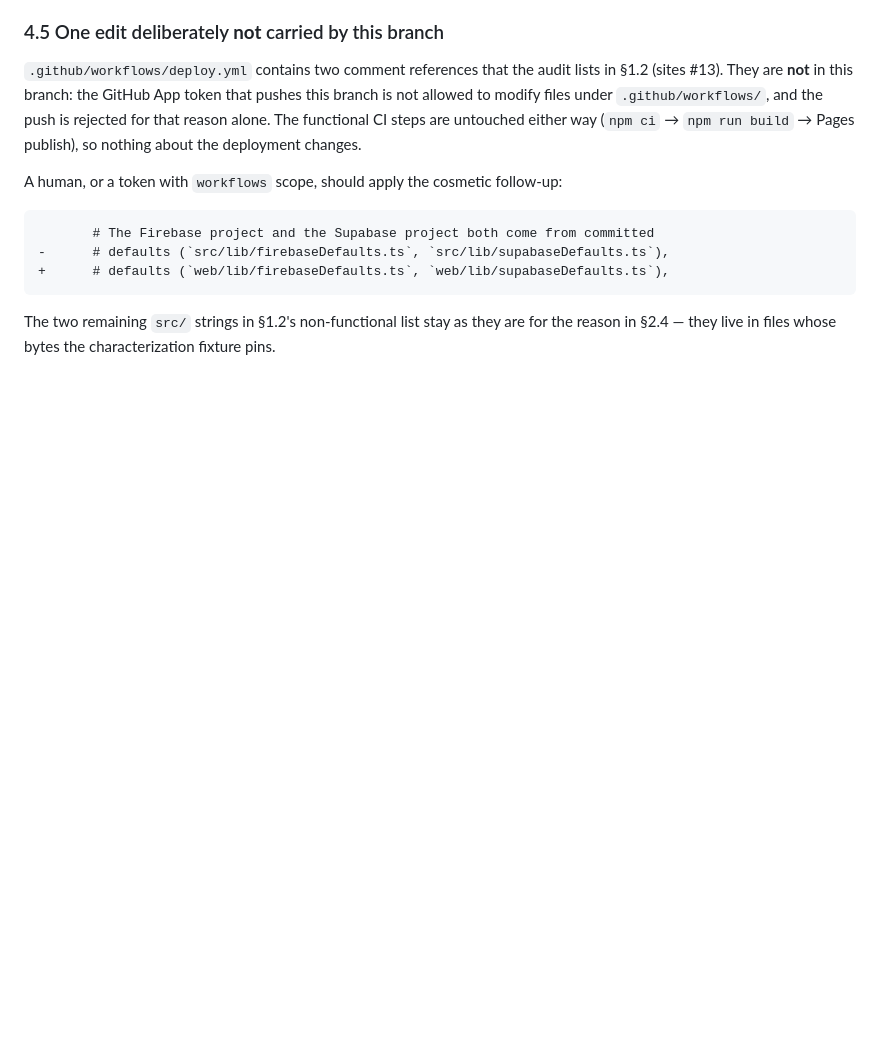
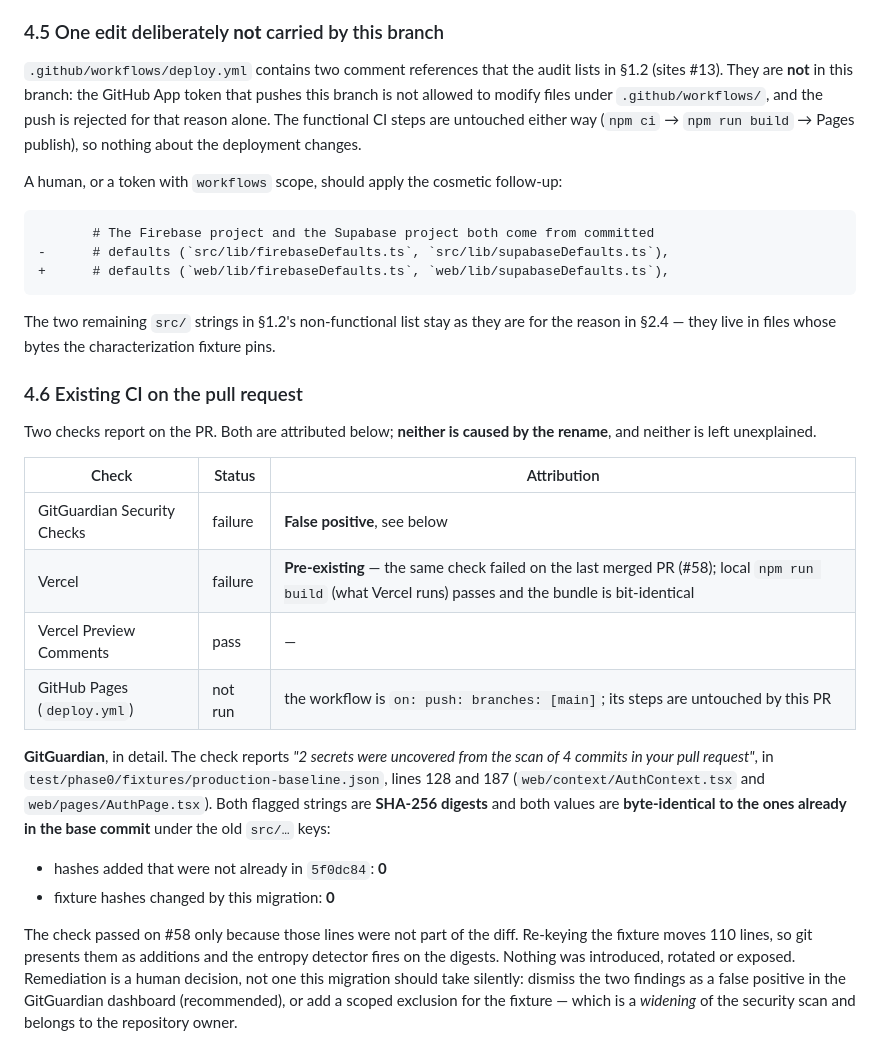
Before and after one commit to JOHN-REY-CARLO-A-GEMAO/hacienda-de-luisana, a Markdown page: docs/MIGRATION_DIRECTORY_RENAME.md, the part around the change. Rendered like a GitHub page; blank space fills up the shorter version.

Commit message:
docs: attribute the two CI checks that report on this pull request
Neither is caused by the rename:

- GitGuardian: the two "Generic High Entropy Secret" findings are SHA-256
  digests in test/phase0/fixtures/production-baseline.json whose values are
  byte-identical to the base commit (0 hashes added, 0 changed). The check
  passes on #58 only because those lines were not in the diff; re-keying the
  fixture presents them as additions. Dismissing them is a human call, not
  something this migration should do silently.
- Vercel: failed on the last merged PR too. Local npm run build - the same
  command - passes with a bit-identical bundle.

The Pages workflow does not run on pull requests (on: push: branches: [main])
and its steps are untouched.

Co-authored-by: arena-agent <297053741+arena-agent@users.noreply.github.com>

```diff
--- a/docs/MIGRATION_DIRECTORY_RENAME.md
+++ b/docs/MIGRATION_DIRECTORY_RENAME.md
@@ -431,3 +431,31 @@ A human, or a token with `workflows` scope, should apply the cosmetic follow-up:
 
 The two remaining `src/` strings in §1.2's non-functional list stay as they are for the reason in
 §2.4 — they live in files whose bytes the characterization fixture pins.
+
+### 4.6 Existing CI on the pull request
+
+Two checks report on the PR. Both are attributed below; **neither is caused by the rename**, and
+neither is left unexplained.
+
+| Check | Status | Attribution |
+|---|---|---|
+| GitGuardian Security Checks | failure | **False positive**, see below |
+| Vercel | failure | **Pre-existing** — the same check failed on the last merged PR (#58); local `npm run build` (what Vercel runs) passes and the bundle is bit-identical |
+| Vercel Preview Comments | pass | — |
+| GitHub Pages (`deploy.yml`) | not run | the workflow is `on: push: branches: [main]`; its steps are untouched by this PR |
+
+**GitGuardian**, in detail. The check reports *"2 secrets were uncovered from the scan of 4 commits
+in your pull request"*, in `test/phase0/fixtures/production-baseline.json`, lines 128 and 187
+(`web/context/AuthContext.tsx` and `web/pages/AuthPage.tsx`). Both flagged strings are **SHA-256
+digests** and both values are **byte-identical to the ones already in the base commit** under the
+old `src/…` keys:
+
+* hashes added that were not already in `5f0dc84`: **0**
+* fixture hashes changed by this migration: **0**
+
+The check passed on #58 only because those lines were not part of the diff. Re-keying the fixture
+moves 110 lines, so git presents them as additions and the entropy detector fires on the digests.
+Nothing was introduced, rotated or exposed. Remediation is a human decision, not one this migration
+should take silently: dismiss the two findings as a false positive in the GitGuardian dashboard
+(recommended), or add a scoped exclusion for the fixture — which is a *widening* of the security
+scan and belongs to the repository owner.
```
